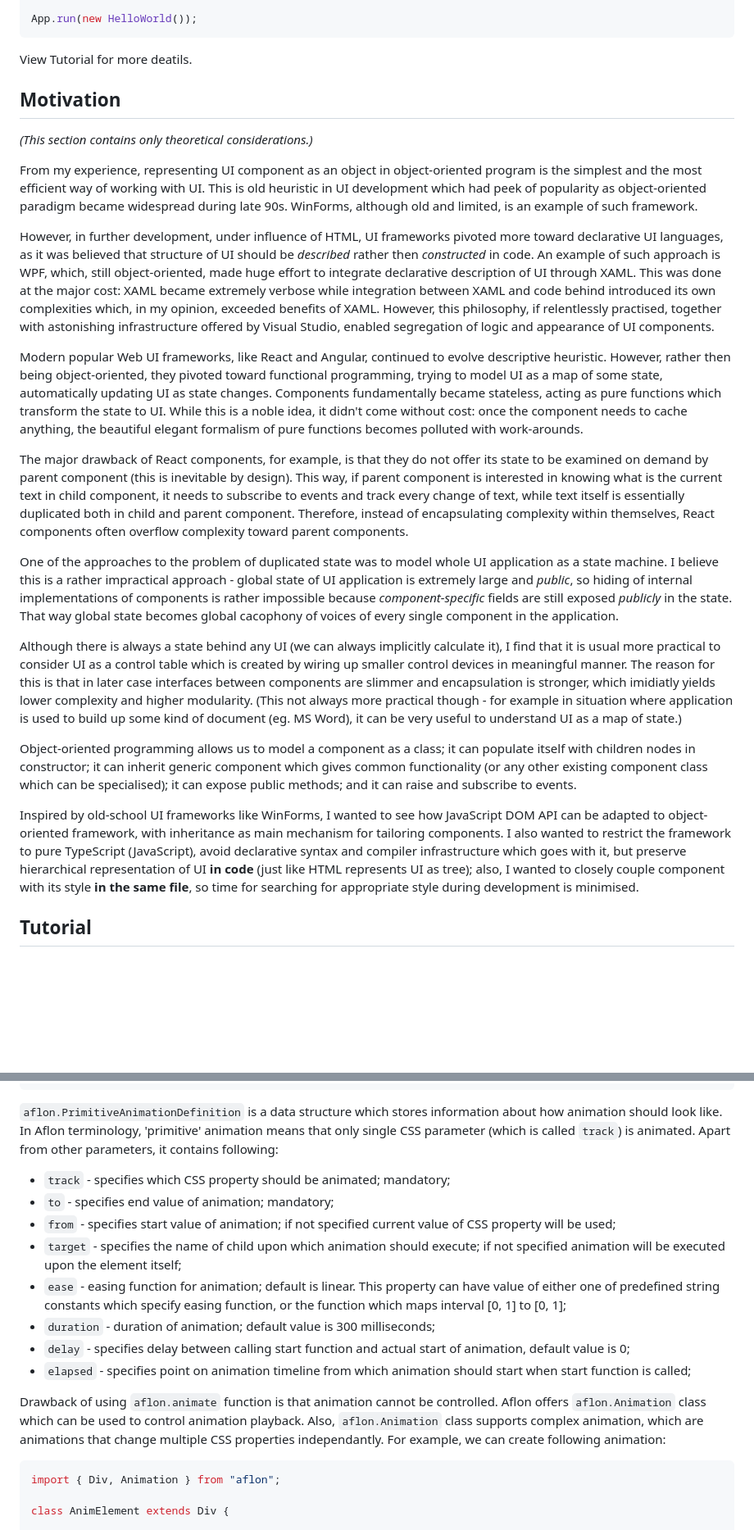
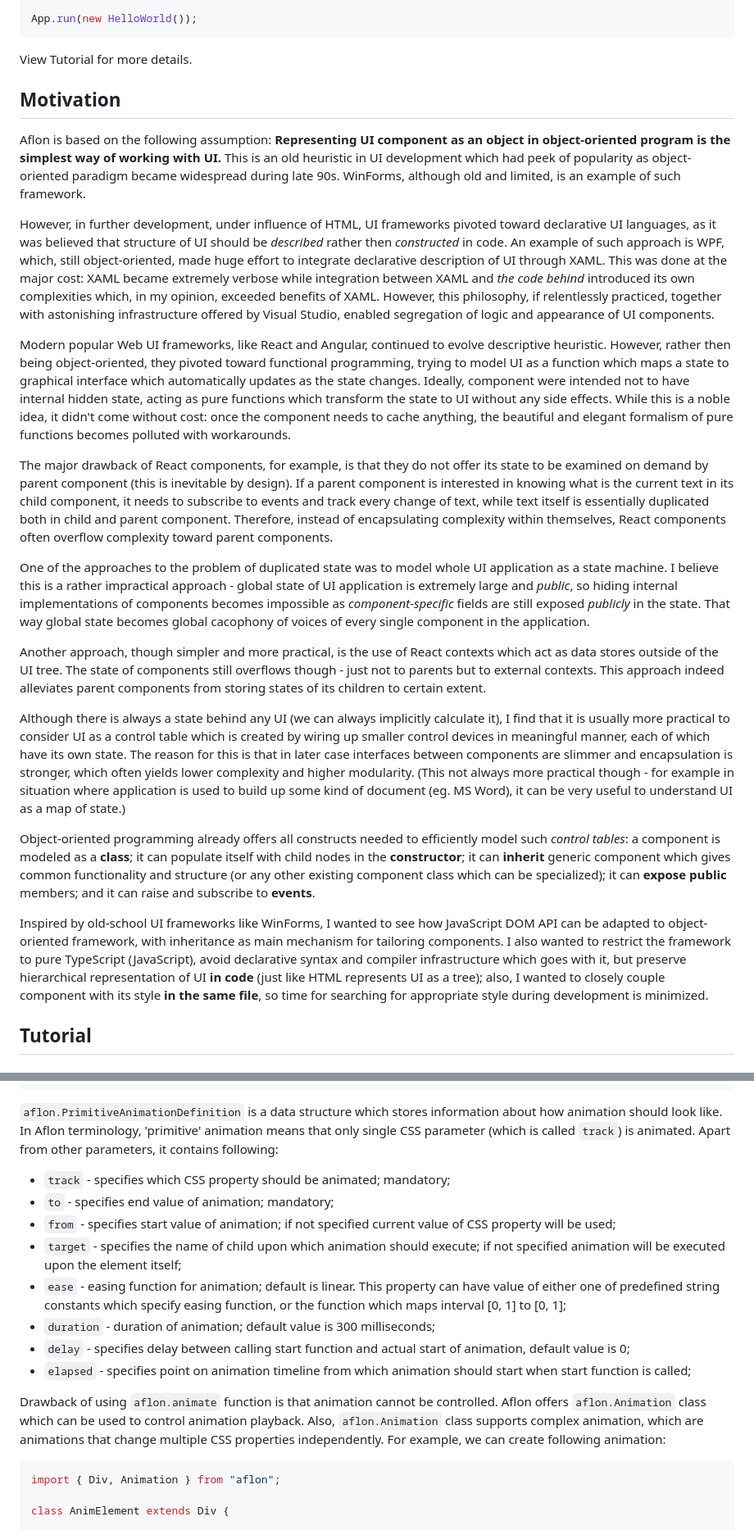
Before and after one commit to bognikol/aflonstack, a Markdown page: README.md, 2 parts joined by grey strips. Shown at 82% size. Rendered like a GitHub page; blank space fills up the shorter version.

````diff
--- a/README.md
+++ b/README.md
@@ -65,27 +65,27 @@ HelloWorld.style = {
 App.run(new HelloWorld());
 ```
 
-View Tutorial for more deatils.
+View Tutorial for more details.
 
 ## Motivation
 
-*(This section contains only theoretical considerations.)*
+Aflon is based on the following assumption: **Representing UI component as an object in object-oriented program is the simplest way of working with UI.** This is an old heuristic in UI development which had peek of popularity as object-oriented paradigm became widespread during late 90s. WinForms, although old and limited, is an example of such framework.
 
-From my experience, representing UI component as an object in object-oriented program is the simplest and the most efficient way of working with UI. This is old heuristic in UI development which had peek of popularity as object-oriented paradigm became widespread during late 90s. WinForms, although old and limited, is an example of such framework.
+However, in further development, under influence of HTML, UI frameworks pivoted toward declarative UI languages, as it was believed that structure of UI should be *described* rather then *constructed* in code. An example of such approach is WPF, which, still object-oriented, made huge effort to integrate declarative description of UI through XAML. This was done at the major cost: XAML became extremely verbose while integration between XAML and *the code behind* introduced its own complexities which, in my opinion, exceeded benefits of XAML. However, this philosophy, if relentlessly practiced, together with astonishing infrastructure offered by Visual Studio, enabled segregation of logic and appearance of UI components.
 
-However, in further development, under influence of HTML, UI frameworks pivoted more toward declarative UI languages, as it was believed that structure of UI should be *described* rather then *constructed* in code. An example of such approach is WPF, which, still object-oriented, made huge effort to integrate declarative description of UI through XAML. This was done at the major cost: XAML became extremely verbose while integration between XAML and code behind introduced its own complexities which, in my opinion, exceeded benefits of XAML. However, this philosophy, if relentlessly practised, together with astonishing infrastructure offered by Visual Studio, enabled segregation of logic and appearance of UI components.
+Modern popular Web UI frameworks, like React and Angular, continued to evolve descriptive heuristic. However, rather then being object-oriented, they pivoted toward functional programming, trying to model UI as a function which maps a state to graphical interface which automatically updates as the state changes. Ideally, component were intended not to have internal hidden state, acting as pure functions which transform the state to UI without any side effects. While this is a noble idea, it didn't come without cost: once the component needs to cache anything, the beautiful and elegant formalism of pure functions becomes polluted with workarounds.
 
-Modern popular Web UI frameworks, like React and Angular, continued to evolve descriptive heuristic. However, rather then being object-oriented, they pivoted toward functional programming, trying to model UI as a map of some state, automatically updating UI as state changes. Components fundamentally became stateless, acting as pure functions which transform the state to UI. While this is a noble idea, it didn't come without cost: once the component needs to cache anything, the beautiful elegant formalism of pure functions becomes polluted with work-arounds.
+The major drawback of React components, for example, is that they do not offer its state to be examined on demand by parent component (this is inevitable by design). If a parent component is interested in knowing what is the current text in its child component, it needs to subscribe to events and track every change of text, while text itself is essentially duplicated both in child and parent component. Therefore, instead of encapsulating complexity within themselves, React components often overflow complexity toward parent components.
 
-The major drawback of React components, for example, is that they do not offer its state to be examined on demand by parent component (this is inevitable by design). This way, if parent component is interested in knowing what is the current text in child component, it needs to subscribe to events and track every change of text, while text itself is essentially duplicated both in child and parent component. Therefore, instead of encapsulating complexity within themselves, React components often overflow complexity toward parent components.
+One of the approaches to the problem of duplicated state was to model whole UI application as a state machine. I believe this is a rather impractical approach - global state of UI application is extremely large and *public*, so hiding internal implementations of components becomes impossible as *component-specific* fields are still exposed *publicly* in the state. That way global state becomes global cacophony of voices of every single component in the application.
 
-One of the approaches to the problem of duplicated state was to model whole UI application as a state machine. I believe this is a rather impractical approach - global state of UI application is extremely large and *public*, so hiding of internal implementations of components is rather impossible because *component-specific* fields are still exposed *publicly* in the state. That way global state becomes global cacophony of voices of every single component in the application.
+Another approach, though simpler and more practical, is the use of React contexts which act as data stores outside of the UI tree. The state of components still overflows though - just not to parents but to external contexts. This approach indeed alleviates parent components from storing states of its children to certain extent.
 
-Although there is always a state behind any UI (we can always implicitly calculate it), I find that it is usual more practical to consider UI as a control table which is created by wiring up smaller control devices in meaningful manner. The reason for this is that in later case interfaces between components are slimmer and encapsulation is stronger, which imidiatly yields lower complexity and higher modularity. (This not always more practical though - for example in situation where application is used to build up some kind of document (eg. MS Word), it can be very useful to understand UI as a map of state.)
+Although there is always a state behind any UI (we can always implicitly calculate it), I find that it is usually more practical to consider UI as a control table which is created by wiring up smaller control devices in meaningful manner, each of which have its own state. The reason for this is that in later case interfaces between components are slimmer and encapsulation is stronger, which often yields lower complexity and higher modularity. (This not always more practical though - for example in situation where application is used to build up some kind of document (eg. MS Word), it can be very useful to understand UI as a map of state.)
 
-Object-oriented programming allows us to model a component as a class; it can populate itself with children nodes in constructor; it can inherit generic component which gives common functionality (or any other existing component class which can be specialised); it can expose public methods; and it can raise and subscribe to events.
+Object-oriented programming already offers all constructs needed to efficiently model such *control tables*: a component is modeled as a **class**; it can populate itself with child nodes in the **constructor**; it can **inherit** generic component which gives common functionality and structure (or any other existing component class which can be specialized); it can **expose public** members; and it can raise and subscribe to **events**.
 
-Inspired by old-school UI frameworks like WinForms, I wanted to see how JavaScript DOM API can be adapted to object-oriented framework, with inheritance as main mechanism for tailoring components. I also wanted to restrict the framework to pure TypeScript (JavaScript), avoid declarative syntax and compiler infrastructure which goes with it, but preserve hierarchical representation of UI **in code** (just like HTML represents UI as tree); also, I wanted to closely couple component with its style **in the same file**, so time for searching for appropriate style during development is minimised.
+Inspired by old-school UI frameworks like WinForms, I wanted to see how JavaScript DOM API can be adapted to object-oriented framework, with inheritance as main mechanism for tailoring components. I also wanted to restrict the framework to pure TypeScript (JavaScript), avoid declarative syntax and compiler infrastructure which goes with it, but preserve hierarchical representation of UI **in code** (just like HTML represents UI as a tree); also, I wanted to closely couple component with its style **in the same file**, so time for searching for appropriate style during development is minimized.
 
 ## Tutorial
 
@@ -479,16 +480,17 @@ let elem;
 ```
 
 ```aflon.PrimitiveAnimationDefinition``` is a data structure which stores information about how animation should look like. In Aflon terminology, 'primitive' animation means that only single CSS parameter (which is called ```track```) is animated. Apart from other parameters, it contains following:
-- ```track``` - specifies which CSS property should be animated; mandatory;
-- ```to``` - specifies end value of animation; mandatory;
-- ```from``` - specifies start value of animation; if not specified current value of CSS property will be used;
-- ```target``` - specifies the name of child upon which animation should execute; if not specified animation will be executed upon the element itself;
-- ```ease``` - easing function for animation; default is linear. This property can have value of either one of predefined string constants which specify easing function, or the function which maps interval [0, 1] to [0, 1];
-- ```duration``` - duration of animation; default value is 300 milliseconds;
-- ```delay``` - specifies delay between calling start function and actual start of animation, default value is 0;
-- ```elapsed``` - specifies point on animation timeline from which animation should start when start function is called;
 
-Drawback of using ```aflon.animate``` function is that animation cannot be controlled. Aflon offers ```aflon.Animation``` class which can be used to control animation playback. Also, ```aflon.Animation``` class supports complex animation, which are animations that change multiple CSS properties independantly. For example, we can create following animation:
+* ```track``` - specifies which CSS property should be animated; mandatory;
+* ```to``` - specifies end value of animation; mandatory;
+* ```from``` - specifies start value of animation; if not specified current value of CSS property will be used;
+* ```target``` - specifies the name of child upon which animation should execute; if not specified animation will be executed upon the element itself;
+* ```ease``` - easing function for animation; default is linear. This property can have value of either one of predefined string constants which specify easing function, or the function which maps interval [0, 1] to [0, 1];
+* ```duration``` - duration of animation; default value is 300 milliseconds;
+* ```delay``` - specifies delay between calling start function and actual start of animation, default value is 0;
+* ```elapsed``` - specifies point on animation timeline from which animation should start when start function is called;
+
+Drawback of using ```aflon.animate``` function is that animation cannot be controlled. Aflon offers ```aflon.Animation``` class which can be used to control animation playback. Also, ```aflon.Animation``` class supports complex animation, which are animations that change multiple CSS properties independently. For example, we can create following animation:
 
 ```TypeScript
 import { Div, Animation } from "aflon";
````
Also changed, not shown: other parts of README.md (+50 -43 lines).
